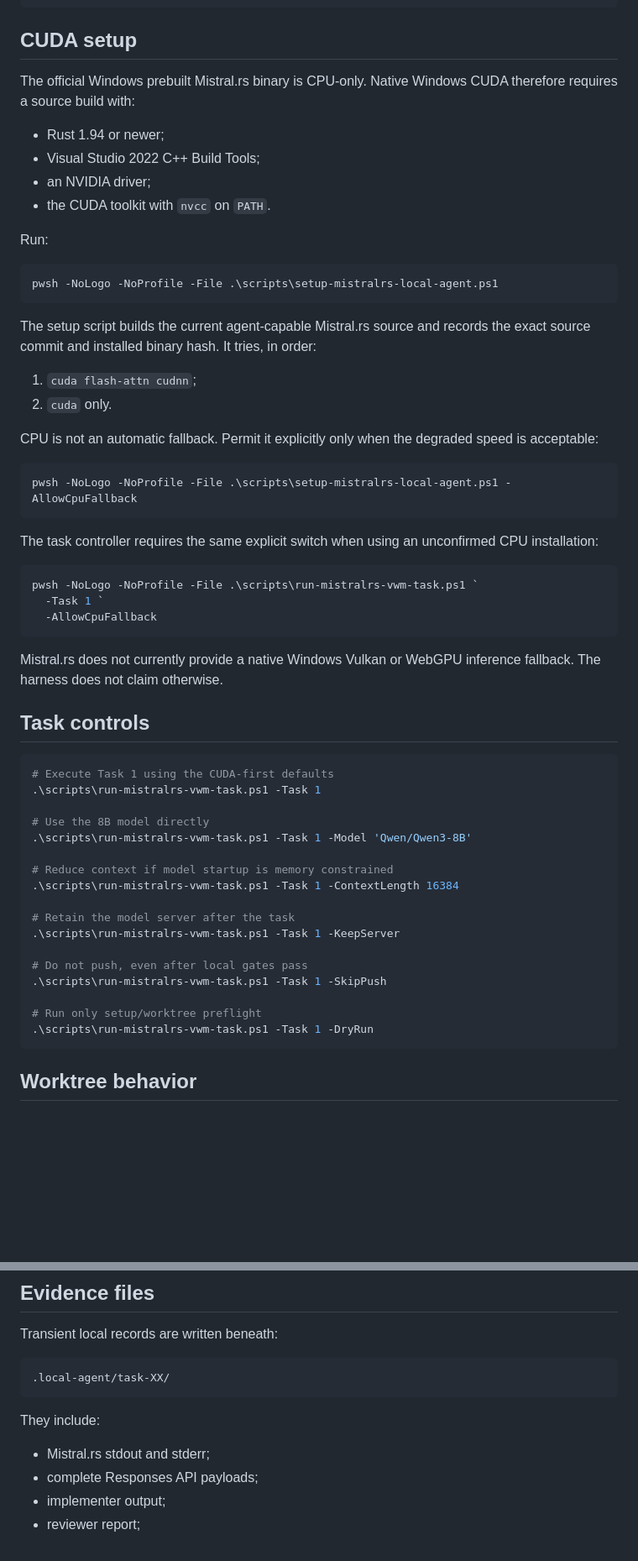
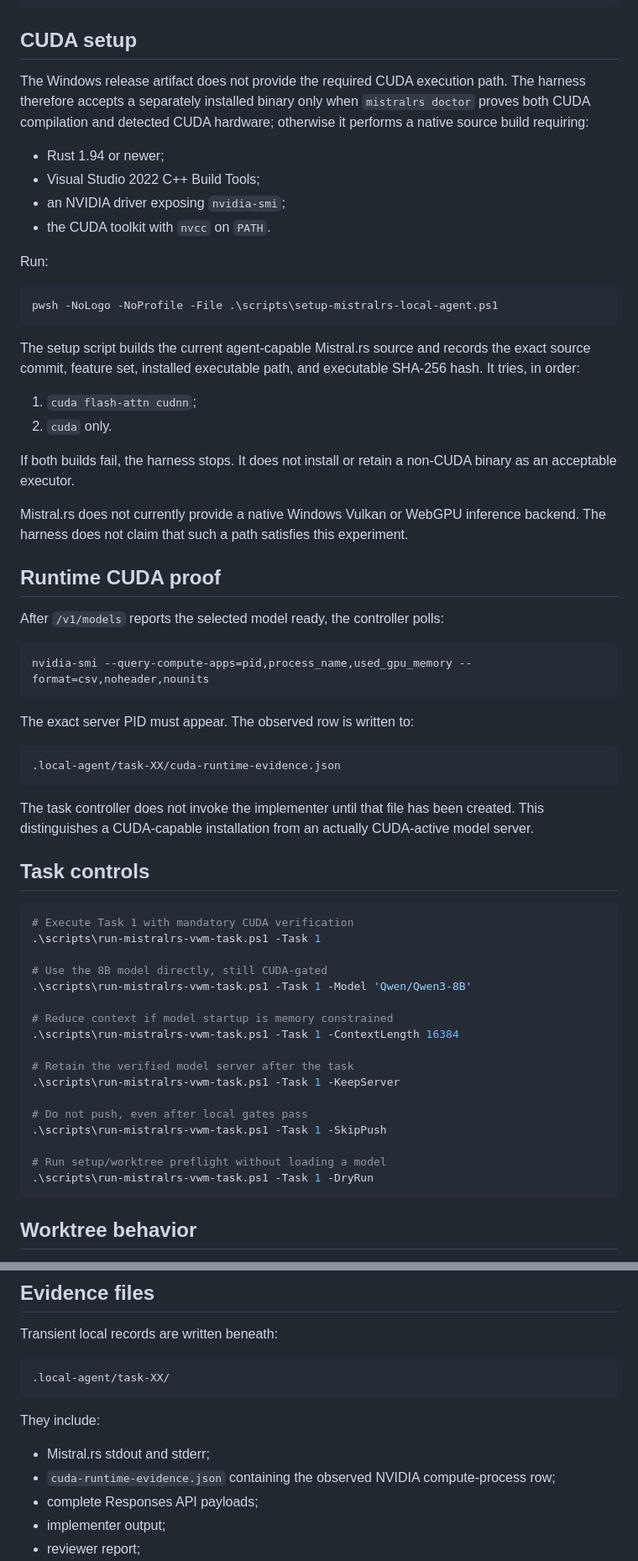
Before and after one commit to HaggisSupper/3dMK, a Markdown page: docs/agent-execution/MISTRALRS_LOCAL_AGENT.md, 2 parts joined by grey strips. Shown at 84% size. Rendered like a GitHub page; blank space fills up the shorter version.

Commit message:
docs: define CUDA-only local agent operation

````diff
--- a/docs/agent-execution/MISTRALRS_LOCAL_AGENT.md
+++ b/docs/agent-execution/MISTRALRS_LOCAL_AGENT.md
@@ -73,11 +86,11 @@ pwsh -NoLogo -NoProfile -File .\scripts\run-mistralrs-vwm-task.ps1 `
 
 ## CUDA setup
 
-The official Windows prebuilt Mistral.rs binary is CPU-only. Native Windows CUDA therefore requires a source build with:
+The Windows release artifact does not provide the required CUDA execution path. The harness therefore accepts a separately installed binary only when `mistralrs doctor` proves both CUDA compilation and detected CUDA hardware; otherwise it performs a native source build requiring:
 
 - Rust 1.94 or newer;
 - Visual Studio 2022 C++ Build Tools;
-- an NVIDIA driver;
+- an NVIDIA driver exposing `nvidia-smi`;
 - the CUDA toolkit with `nvcc` on `PATH`.
 
 Run:
@@ -86,46 +99,50 @@ Run:
 pwsh -NoLogo -NoProfile -File .\scripts\setup-mistralrs-local-agent.ps1
 ```
 
-The setup script builds the current agent-capable Mistral.rs source and records the exact source commit and installed binary hash. It tries, in order:
+The setup script builds the current agent-capable Mistral.rs source and records the exact source commit, feature set, installed executable path, and executable SHA-256 hash. It tries, in order:
 
 1. `cuda flash-attn cudnn`;
 2. `cuda` only.
 
-CPU is not an automatic fallback. Permit it explicitly only when the degraded speed is acceptable:
+If both builds fail, the harness stops. It does not install or retain a non-CUDA binary as an acceptable executor.
+
+Mistral.rs does not currently provide a native Windows Vulkan or WebGPU inference backend. The harness does not claim that such a path satisfies this experiment.
+
+## Runtime CUDA proof
+
+After `/v1/models` reports the selected model ready, the controller polls:
 
 ```powershell
-pwsh -NoLogo -NoProfile -File .\scripts\setup-mistralrs-local-agent.ps1 -AllowCpuFallback
+nvidia-smi --query-compute-apps=pid,process_name,used_gpu_memory --format=csv,noheader,nounits
 ```
 
-The task controller requires the same explicit switch when using an unconfirmed CPU installation:
+The exact server PID must appear. The observed row is written to:
 
-```powershell
-pwsh -NoLogo -NoProfile -File .\scripts\run-mistralrs-vwm-task.ps1 `
-  -Task 1 `
-  -AllowCpuFallback
+```text
+.local-agent/task-XX/cuda-runtime-evidence.json
 ```
 
-Mistral.rs does not currently provide a native Windows Vulkan or WebGPU inference fallback. The harness does not claim otherwise.
+The task controller does not invoke the implementer until that file has been created. This distinguishes a CUDA-capable installation from an actually CUDA-active model server.
 
 ## Task controls
 
 ```powershell
-# Execute Task 1 using the CUDA-first defaults
+# Execute Task 1 with mandatory CUDA verification
 .\scripts\run-mistralrs-vwm-task.ps1 -Task 1
 
-# Use the 8B model directly
+# Use the 8B model directly, still CUDA-gated
 .\scripts\run-mistralrs-vwm-task.ps1 -Task 1 -Model 'Qwen/Qwen3-8B'
 
 # Reduce context if model startup is memory constrained
 .\scripts\run-mistralrs-vwm-task.ps1 -Task 1 -ContextLength 16384
 
-# Retain the model server after the task
+# Retain the verified model server after the task
 .\scripts\run-mistralrs-vwm-task.ps1 -Task 1 -KeepServer
 
 # Do not push, even after local gates pass
 .\scripts\run-mistralrs-vwm-task.ps1 -Task 1 -SkipPush
 
-# Run only setup/worktree preflight
+# Run setup/worktree preflight without loading a model
 .\scripts\run-mistralrs-vwm-task.ps1 -Task 1 -DryRun
 ```
 
@@ -163,6 +180,7 @@ Transient local records are written beneath:
 They include:
 
 - Mistral.rs stdout and stderr;
+- `cuda-runtime-evidence.json` containing the observed NVIDIA compute-process row;
 - complete Responses API payloads;
 - implementer output;
 - reviewer report;
````
Also changed, not shown: other parts of docs/agent-execution/MISTRALRS_LOCAL_AGENT.md (+29 -12 lines).
